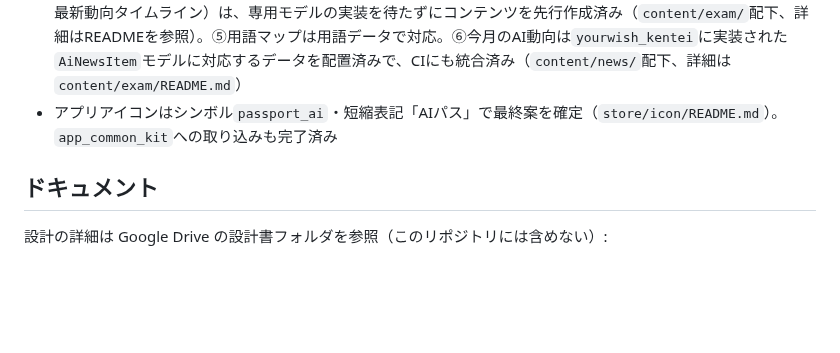
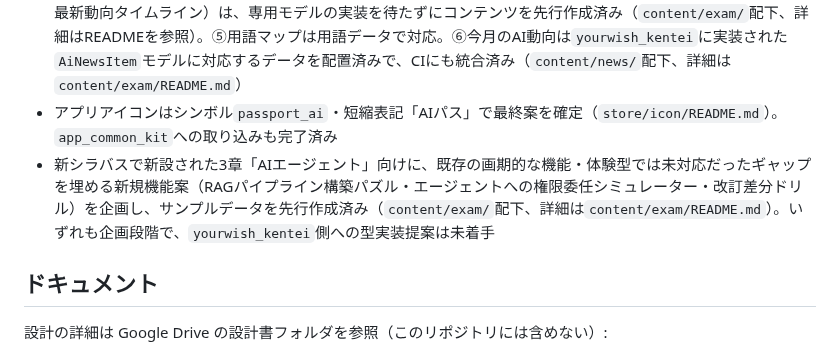
Before and after one commit to zka32101/ukalab-seisei-ai-passport, a Markdown page: README.md, the part around the change. GitHub-like rendering; blank space fills up the shorter version.

```diff
--- a/README.md
+++ b/README.md
@@ -23,6 +23,7 @@
 - `content/exam/` に ExamConfig と、問題データ400問（1章60／2章90／3章90／4章110／5章50）・用語データ133語を配置。いずれも提案配分・主要概念の抽出は完了しているが、**本番配信用の確定版ではない**（運営者による内容確認・商標使用許諾の確認が未着手）
 - 画期的な機能①〜④（プロンプト組み立てパズル・これ入力していい？・ハルシネーション見破り・AIの歴史と最新動向タイムライン）は、専用モデルの実装を待たずにコンテンツを先行作成済み（`content/exam/`配下、詳細はREADMEを参照）。⑤用語マップは用語データで対応。⑥今月のAI動向は`yourwish_kentei`に実装された`AiNewsItem`モデルに対応するデータを配置済みで、CIにも統合済み（`content/news/`配下、詳細は`content/exam/README.md`）
 - アプリアイコンはシンボル`passport_ai`・短縮表記「AIパス」で最終案を確定（`store/icon/README.md`）。`app_common_kit`への取り込みも完了済み
+- 新シラバスで新設された3章「AIエージェント」向けに、既存の画期的な機能・体験型では未対応だったギャップを埋める新規機能案（RAGパイプライン構築パズル・エージェントへの権限委任シミュレーター・改訂差分ドリル）を企画し、サンプルデータを先行作成済み（`content/exam/`配下、詳細は`content/exam/README.md`）。いずれも企画段階で、`yourwish_kentei`側への型実装提案は未着手
 
 ## ドキュメント
 
```
Also changed, not shown: content/exam/README.md (+33 -0 lines).
